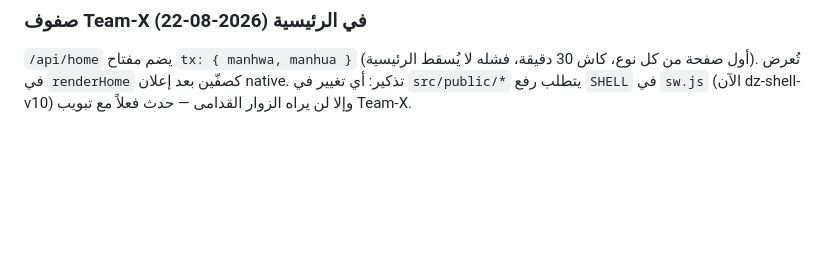
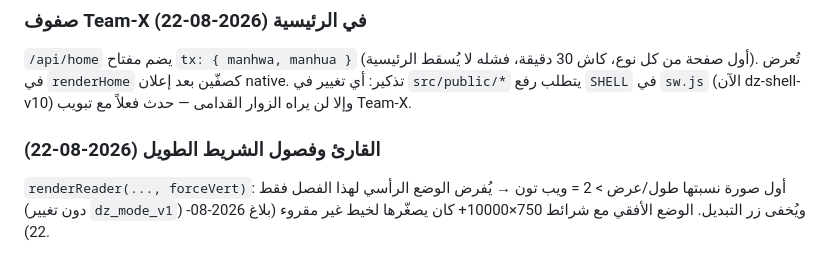
Before and after one commit to ayoub5550/dzmanga, a Markdown page: AGENTS.md, the part around the change. Drawn GitHub-style; blank space fills up the shorter version.

Commit message:
docs: توثيق كشف فصول الشريط الطويل في القارئ

```diff
--- a/AGENTS.md
+++ b/AGENTS.md
@@ -214,3 +214,8 @@ gmanga/swatmanga/teamx.fun نطاقاتها بيعت أو تحوّلت. لا ت
 فشله لا يُسقط الرئيسية). تُعرض في `renderHome` كصفّين بعد إعلان native.
 تذكير: أي تغيير في `src/public/*` يتطلب رفع `SHELL` في `sw.js` (الآن dz-shell-v10)
 وإلا لن يراه الزوار القدامى — حدث فعلاً مع تبويب Team-X.
+
+### القارئ وفصول الشريط الطويل (2026-08-22)
+`renderReader(..., forceVert)`: أول صورة نسبتها طول/عرض > 2 = ويب تون →
+يُفرض الوضع الرأسي لهذا الفصل فقط (دون تغيير `dz_mode_v1`) ويُخفى زر التبديل.
+الوضع الأفقي مع شرائط 750×10000+ كان يصغّرها لخيط غير مقروء (بلاغ 2026-08-22).
```
